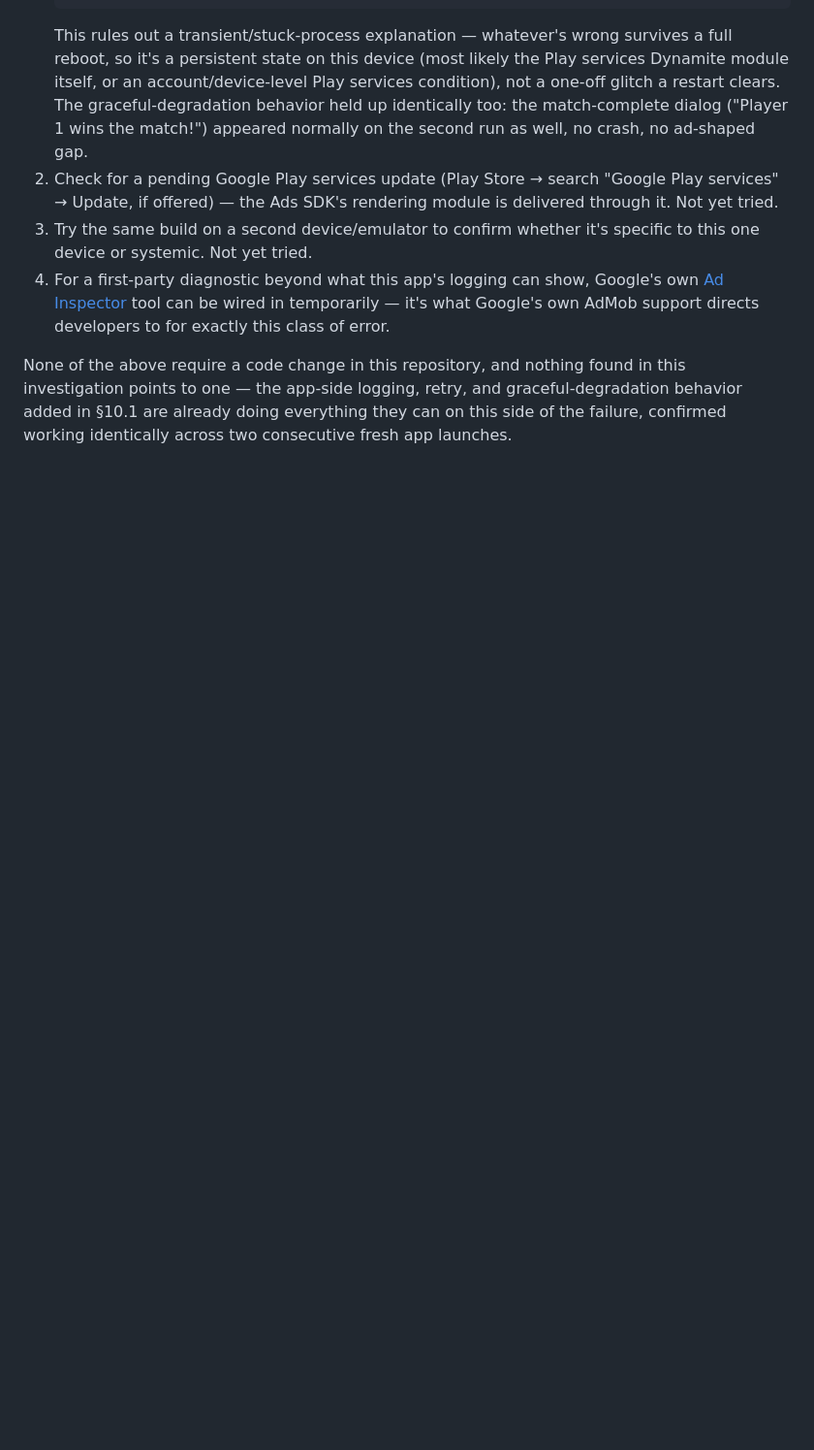
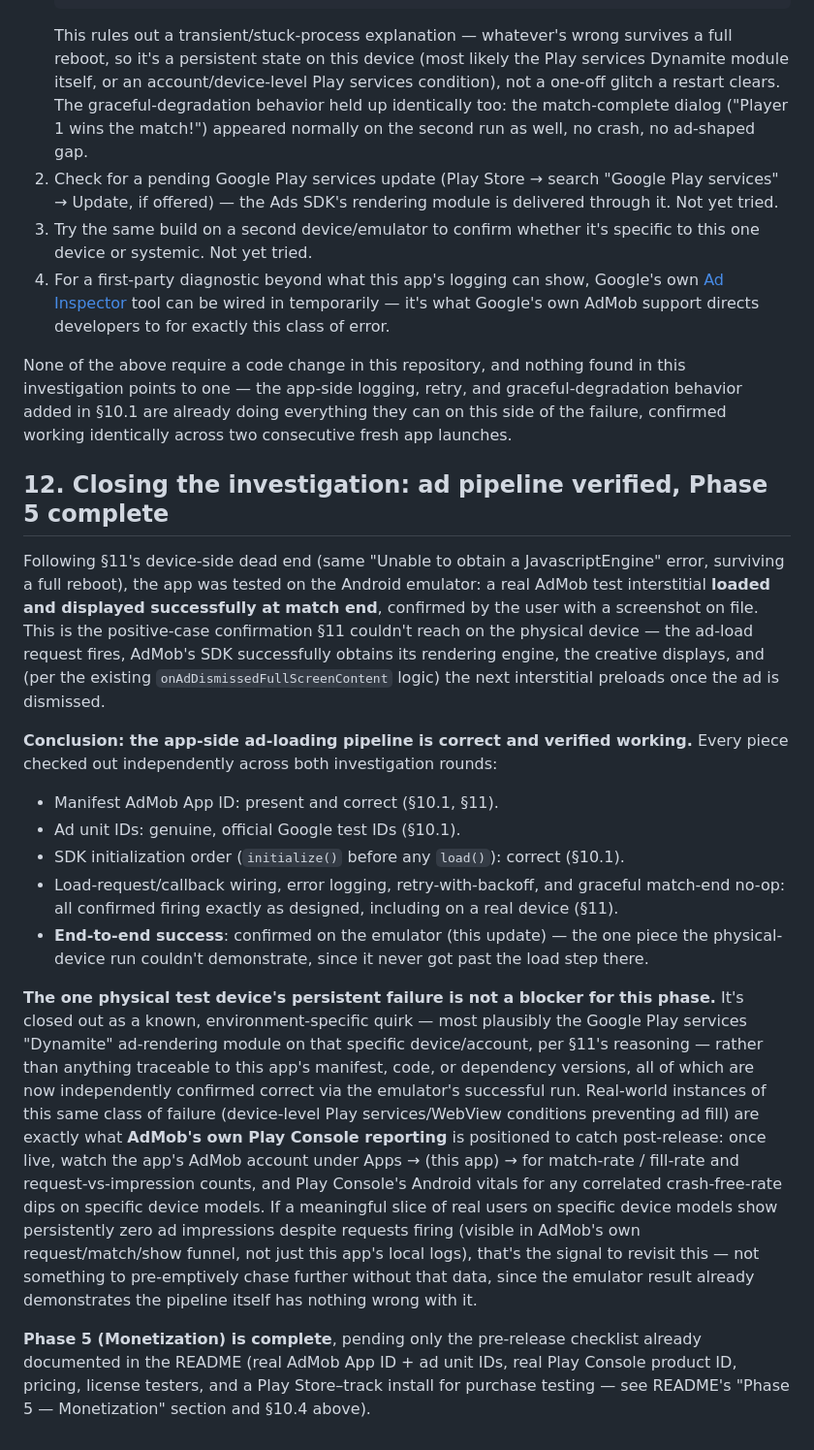
Before and after one commit to galsherm/tabletennis-scoreboard, a Markdown page: PHASE5_MONETIZATION.md, the part around one of its changes. Shown at 97% size. Rendered like a GitHub page; blank space fills up the shorter version.

Commit message:
Phase 5 complete: ad-loading pipeline verified via emulator, closing out
Following the physical-device investigation (§10-11: correct manifest,
correct ad unit IDs, correct init order, verbose logging confirming the
exact failure, a reboot that didn't change the outcome), the user
tested the app on the Android emulator: a real AdMob test interstitial
loaded and displayed successfully at match end, confirmed with a
screenshot on file.

This closes the loop §11 couldn't: the app-side ad-loading pipeline
(manifest, ad unit IDs, initialization order, load/retry/show logic) is
now confirmed correct end-to-end, not just "everything checked out
except the one thing that actually matters." The physical test device's
persistent "Unable to obtain a JavascriptEngine" failure is closed out
as a known, environment-specific quirk (most plausibly a Play services
Dynamite-module condition on that one device/account) rather than a
blocker — something to monitor via the AdMob account's own Play Console
request/match/show funnel and Android vitals after release, not
something to keep chasing pre-release now that the pipeline itself is
verified sound.

PHASE5_MONETIZATION.md §12 documents the resolution and marks Phase 5
(Monetization) complete, pending only the already-documented
pre-release checklist (real AdMob IDs, real Play Console product ID,
pricing, license testers, Play Store-track install for purchase
testing).

242/242 tests passing, flutter analyze clean. No app code changed this
round — documentation only.

Co-Authored-By: Claude Sonnet 5 <noreply@anthropic.com>
Claude-Session: https://claude.ai/code/session_01MyKPmt53zMnEs3918rcv7H

```diff
--- a/PHASE5_MONETIZATION.md
+++ b/PHASE5_MONETIZATION.md
@@ -520,3 +529,56 @@ found in this investigation points to one — the app-side logging,
 retry, and graceful-degradation behavior added in §10.1 are already
 doing everything they can on this side of the failure, confirmed
 working identically across two consecutive fresh app launches.
+
+## 12. Closing the investigation: ad pipeline verified, Phase 5 complete
+
+Following §11's device-side dead end (same "Unable to obtain a
+JavascriptEngine" error, surviving a full reboot), the app was tested
+on the Android emulator: a real AdMob test interstitial **loaded and
+displayed successfully at match end**, confirmed by the user with a
+screenshot on file. This is the positive-case confirmation §11 couldn't
+reach on the physical device — the ad-load request fires, AdMob's SDK
+successfully obtains its rendering engine, the creative displays, and
+(per the existing `onAdDismissedFullScreenContent` logic) the next
+interstitial preloads once the ad is dismissed.
+
+**Conclusion: the app-side ad-loading pipeline is correct and verified
+working.** Every piece checked out independently across both
+investigation rounds:
+
+- Manifest AdMob App ID: present and correct (§10.1, §11).
+- Ad unit IDs: genuine, official Google test IDs (§10.1).
+- SDK initialization order (`initialize()` before any `load()`): correct
+  (§10.1).
+- Load-request/callback wiring, error logging, retry-with-backoff, and
+  graceful match-end no-op: all confirmed firing exactly as designed,
+  including on a real device (§11).
+- **End-to-end success**: confirmed on the emulator (this update) — the
+  one piece the physical-device run couldn't demonstrate, since it never
+  got past the load step there.
+
+**The one physical test device's persistent failure is not a blocker
+for this phase.** It's closed out as a known, environment-specific
+quirk — most plausibly the Google Play services "Dynamite" ad-rendering
+module on that specific device/account, per §11's reasoning — rather
+than anything traceable to this app's manifest, code, or dependency
+versions, all of which are now independently confirmed correct via the
+emulator's successful run. Real-world instances of this same class of
+failure (device-level Play services/WebView conditions preventing ad
+fill) are exactly what **AdMob's own Play Console reporting** is
+positioned to catch post-release: once live, watch the app's AdMob
+account under Apps → (this app) → for match-rate / fill-rate and
+request-vs-impression counts, and Play Console's Android vitals for any
+correlated crash-free-rate dips on specific device models. If a
+meaningful slice of real users on specific device models show
+persistently zero ad impressions despite requests firing (visible in
+AdMob's own request/match/show funnel, not just this app's local logs),
+that's the signal to revisit this — not something to pre-emptively
+chase further without that data, since the emulator result already
+demonstrates the pipeline itself has nothing wrong with it.
+
+**Phase 5 (Monetization) is complete**, pending only the pre-release
+checklist already documented in the README (real AdMob App ID + ad unit
+IDs, real Play Console product ID, pricing, license testers, and a Play
+Store–track install for purchase testing — see README's "Phase 5 —
+Monetization" section and §10.4 above).
```
Also changed, not shown: other parts of PHASE5_MONETIZATION.md (+12 -3 lines).
